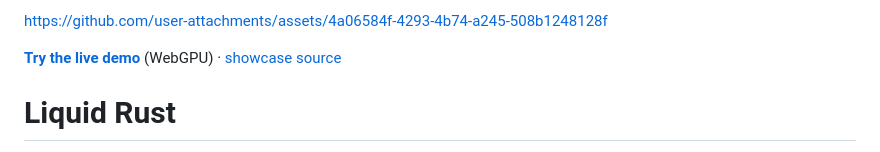
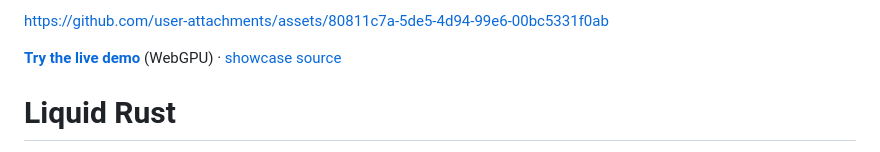
Before and after one commit to al1h3n/liquid-rust, a Markdown page: README.md, the part around the change. Drawn GitHub-style.

Commit message:
Attach new video

```diff
--- a/README.md
+++ b/README.md
@@ -1,4 +1,4 @@
-https://github.com/user-attachments/assets/4a06584f-4293-4b74-a245-508b1248128f
+https://github.com/user-attachments/assets/80811c7a-5de5-4d94-99e6-00bc5331f0ab
 
 **[Try the live demo](https://al1h3n.github.io/liquid-rust-showcase/)** (WebGPU) · [showcase source](https://github.com/al1h3n/liquid-rust-showcase)
 
```
